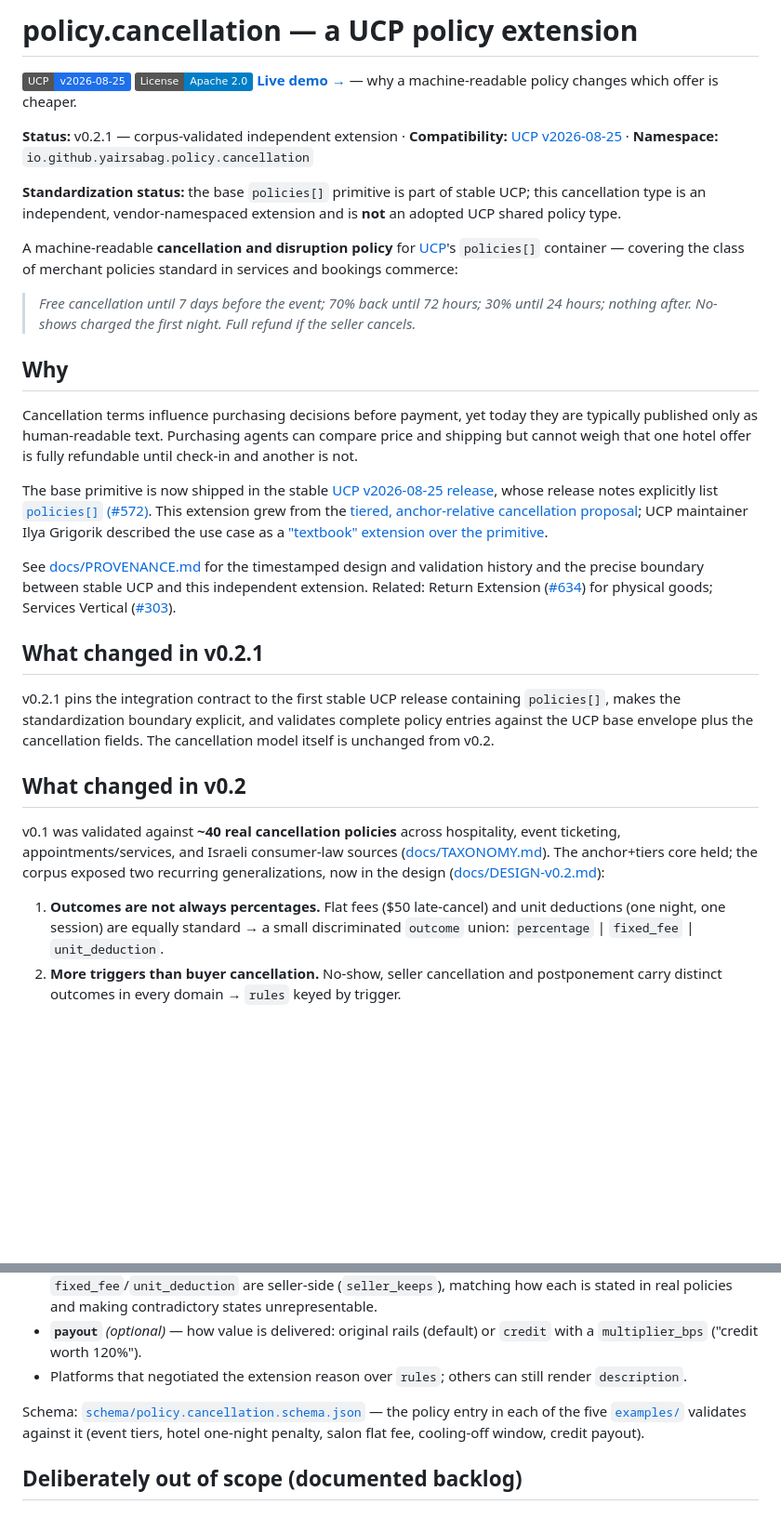
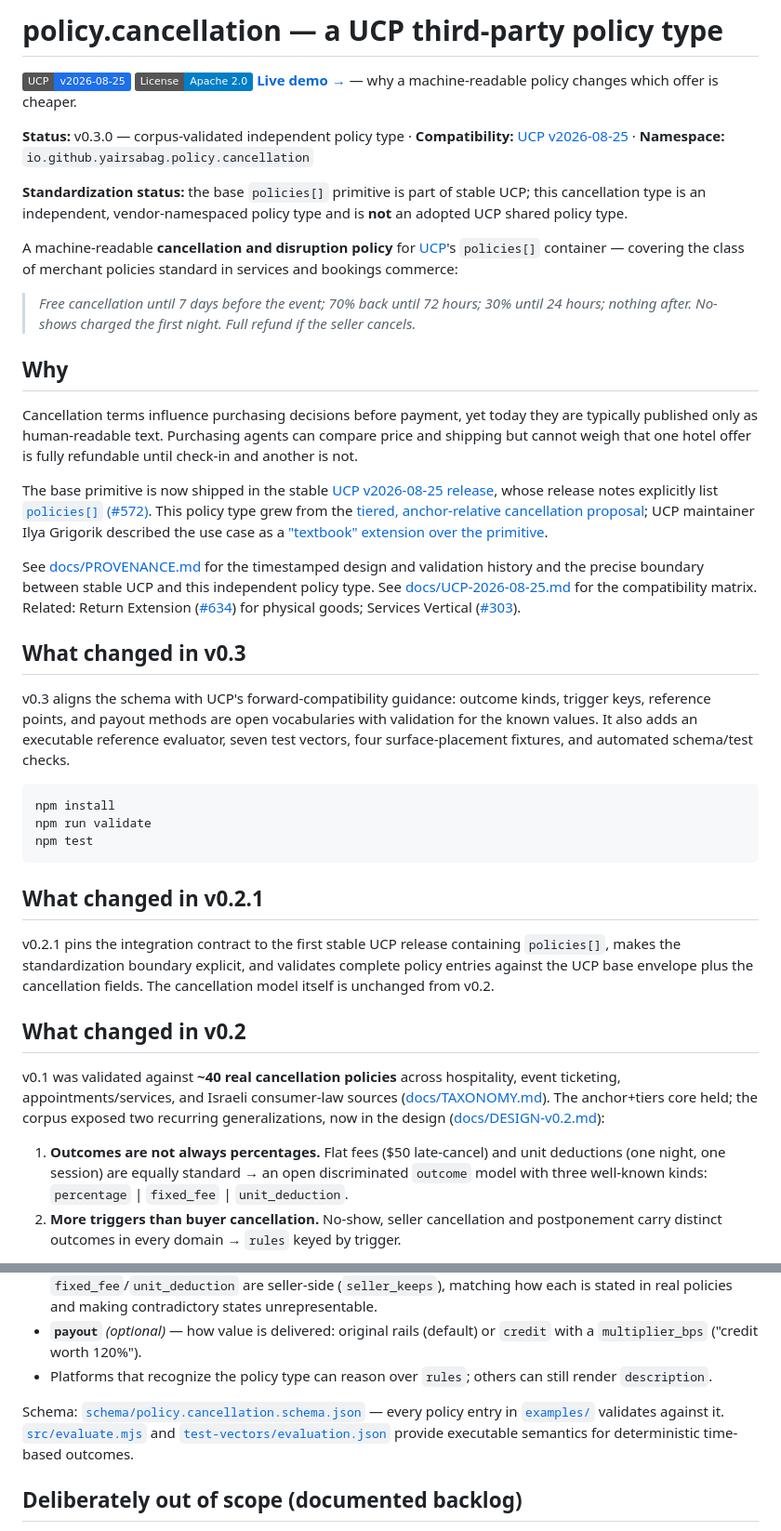
Before and after one commit to yairsabag/policy-cancellation, a Markdown page: README.md, 2 parts joined by grey strips. Shown at 93% size. GitHub-like rendering; badges without logos; blank space fills up the shorter version.

Commit message:
docs: publish v0.3 implementation status

````diff
--- a/README.md
+++ b/README.md
@@ -1,12 +1,12 @@
-# policy.cancellation — a UCP policy extension
+# policy.cancellation — a UCP third-party policy type
 
 [![UCP v2026-08-25](https://img.shields.io/badge/UCP-v2026--08--25-1f6feb)](https://github.com/Universal-Commerce-Protocol/ucp/releases/tag/v2026-08-25)
 [![License: Apache 2.0](https://img.shields.io/badge/License-Apache%202.0-blue.svg)](LICENSE)
 **[Live demo →](https://yairsabag.github.io/policy-cancellation/demo/)** — why a machine-readable policy changes which offer is cheaper.
 
-**Status:** v0.2.1 — corpus-validated independent extension · **Compatibility:** [UCP v2026-08-25](https://github.com/Universal-Commerce-Protocol/ucp/releases/tag/v2026-08-25) · **Namespace:** `io.github.yairsabag.policy.cancellation`
+**Status:** v0.3.0 — corpus-validated independent policy type · **Compatibility:** [UCP v2026-08-25](https://github.com/Universal-Commerce-Protocol/ucp/releases/tag/v2026-08-25) · **Namespace:** `io.github.yairsabag.policy.cancellation`
 
-**Standardization status:** the base `policies[]` primitive is part of stable UCP; this cancellation type is an independent, vendor-namespaced extension and is **not** an adopted UCP shared policy type.
+**Standardization status:** the base `policies[]` primitive is part of stable UCP; this cancellation type is an independent, vendor-namespaced policy type and is **not** an adopted UCP shared policy type.
 
 A machine-readable **cancellation and disruption policy** for [UCP](https://github.com/Universal-Commerce-Protocol/ucp)'s `policies[]` container — covering the class of merchant policies standard in services and bookings commerce:
 
@@ -16,9 +16,19 @@ A machine-readable **cancellation and disruption policy** for [UCP](https://gith
 
 Cancellation terms influence purchasing decisions before payment, yet today they are typically published only as human-readable text. Purchasing agents can compare price and shipping but cannot weigh that one hotel offer is fully refundable until check-in and another is not.
 
-The base primitive is now shipped in the stable [UCP v2026-08-25 release](https://github.com/Universal-Commerce-Protocol/ucp/releases/tag/v2026-08-25), whose release notes explicitly list [`policies[]` (#572)](https://github.com/Universal-Commerce-Protocol/ucp/pull/572). This extension grew from the [tiered, anchor-relative cancellation proposal](https://github.com/Universal-Commerce-Protocol/ucp/pull/572#issuecomment-4925373430); UCP maintainer Ilya Grigorik described the use case as a ["textbook" extension over the primitive](https://github.com/Universal-Commerce-Protocol/ucp/pull/572#issuecomment-4930352387).
+The base primitive is now shipped in the stable [UCP v2026-08-25 release](https://github.com/Universal-Commerce-Protocol/ucp/releases/tag/v2026-08-25), whose release notes explicitly list [`policies[]` (#572)](https://github.com/Universal-Commerce-Protocol/ucp/pull/572). This policy type grew from the [tiered, anchor-relative cancellation proposal](https://github.com/Universal-Commerce-Protocol/ucp/pull/572#issuecomment-4925373430); UCP maintainer Ilya Grigorik described the use case as a ["textbook" extension over the primitive](https://github.com/Universal-Commerce-Protocol/ucp/pull/572#issuecomment-4930352387).
 
-See [docs/PROVENANCE.md](docs/PROVENANCE.md) for the timestamped design and validation history and the precise boundary between stable UCP and this independent extension. Related: Return Extension ([#634](https://github.com/Universal-Commerce-Protocol/ucp/pull/634)) for physical goods; Services Vertical ([#303](https://github.com/Universal-Commerce-Protocol/ucp/issues/303)).
+See [docs/PROVENANCE.md](docs/PROVENANCE.md) for the timestamped design and validation history and the precise boundary between stable UCP and this independent policy type. See [docs/UCP-2026-08-25.md](docs/UCP-2026-08-25.md) for the compatibility matrix. Related: Return Extension ([#634](https://github.com/Universal-Commerce-Protocol/ucp/pull/634)) for physical goods; Services Vertical ([#303](https://github.com/Universal-Commerce-Protocol/ucp/issues/303)).
+
+## What changed in v0.3
+
+v0.3 aligns the schema with UCP's forward-compatibility guidance: outcome kinds, trigger keys, reference points, and payout methods are open vocabularies with validation for the known values. It also adds an executable reference evaluator, seven test vectors, four surface-placement fixtures, and automated schema/test checks.
+
+```sh
+npm install
+npm run validate
+npm test
+```
 
 ## What changed in v0.2.1
 
@@ -28,7 +38,7 @@ v0.2.1 pins the integration contract to the first stable UCP release containing
 
 v0.1 was validated against **~40 real cancellation policies** across hospitality, event ticketing, appointments/services, and Israeli consumer-law sources ([docs/TAXONOMY.md](docs/TAXONOMY.md)). The anchor+tiers core held; the corpus exposed two recurring generalizations, now in the design ([docs/DESIGN-v0.2.md](docs/DESIGN-v0.2.md)):
 
-1. **Outcomes are not always percentages.** Flat fees ($50 late-cancel) and unit deductions (one night, one session) are equally standard → a small discriminated `outcome` union: `percentage` | `fixed_fee` | `unit_deduction`.
+1. **Outcomes are not always percentages.** Flat fees ($50 late-cancel) and unit deductions (one night, one session) are equally standard → an open discriminated `outcome` model with three well-known kinds: `percentage` | `fixed_fee` | `unit_deduction`.
 2. **More triggers than buyer cancellation.** No-show, seller cancellation and postponement carry distinct outcomes in every domain → `rules` keyed by trigger.
 
 Fit-check: ~93% of the fully deterministic corpus is expressible in v0.2. Known gaps are documented backlog, not surprises.
@@ -62,9 +72,9 @@ Key semantics:
 - **`rules`** — keyed by trigger: `buyer_cancel` (a tier schedule), `no_show`, `seller_cancel`, `seller_postpone` (single outcomes). Absent `no_show` follows `buyer_cancel`'s after-last-tier outcome; absent `seller_cancel` means full refund.
 - **`outcome`** — direction is baked into each kind's field name: `percentage` is buyer-side (`buyer_bps`), `fixed_fee`/`unit_deduction` are seller-side (`seller_keeps`), matching how each is stated in real policies and making contradictory states unrepresentable.
 - **`payout`** *(optional)* — how value is delivered: original rails (default) or `credit` with a `multiplier_bps` ("credit worth 120%").
-- Platforms that negotiated the extension reason over `rules`; others can still render `description`.
+- Platforms that recognize the policy type can reason over `rules`; others can still render `description`.
 
-Schema: [`schema/policy.cancellation.schema.json`](schema/policy.cancellation.schema.json) — the policy entry in each of the five [`examples/`](examples/) validates against it (event tiers, hotel one-night penalty, salon flat fee, cooling-off window, credit payout).
+Schema: [`schema/policy.cancellation.schema.json`](schema/policy.cancellation.schema.json) — every policy entry in [`examples/`](examples/) validates against it. [`src/evaluate.mjs`](src/evaluate.mjs) and [`test-vectors/evaluation.json`](test-vectors/evaluation.json) provide executable semantics for deterministic time-based outcomes.
 
 ## Deliberately out of scope (documented backlog)
 
````
